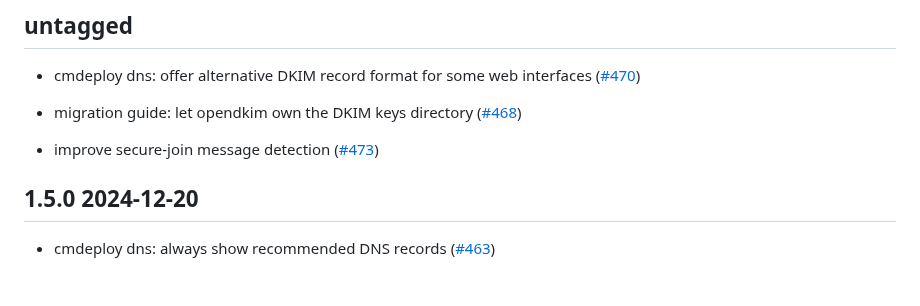
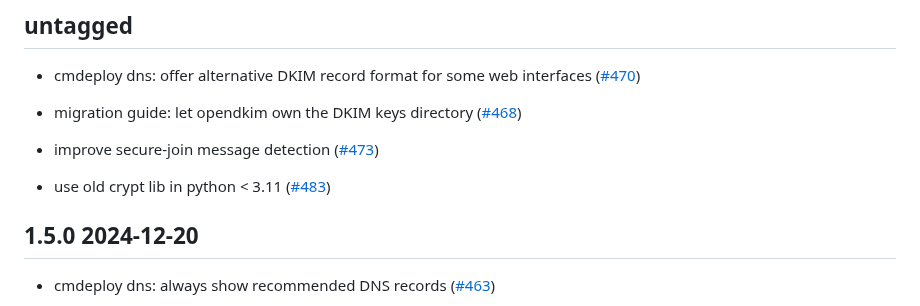
Before and after one commit to deltachat/chatmail, a Markdown page: CHANGELOG.md, the part around the change. Drawn GitHub-style; blank space fills up the shorter version.

Commit message:
Add changelog entry for crypt compatibility

```diff
--- a/CHANGELOG.md
+++ b/CHANGELOG.md
@@ -10,6 +10,9 @@
 
 - improve secure-join message detection
   ([#473](https://github.com/deltachat/chatmail/pull/473))
+
+- use old crypt lib in python < 3.11
+  ([#483](https://github.com/deltachat/chatmail/pull/483))
 
 ## 1.5.0 2024-12-20
 
```
